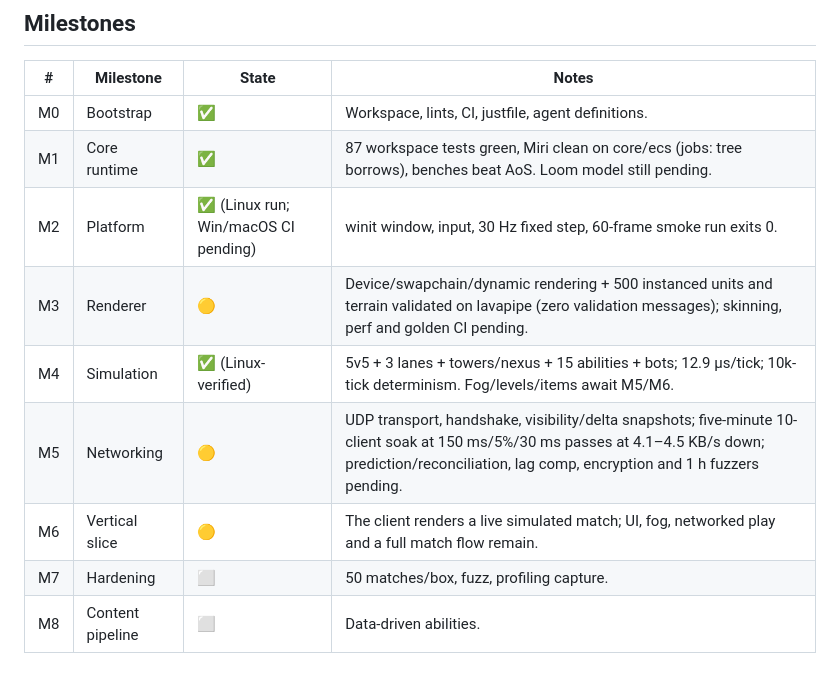
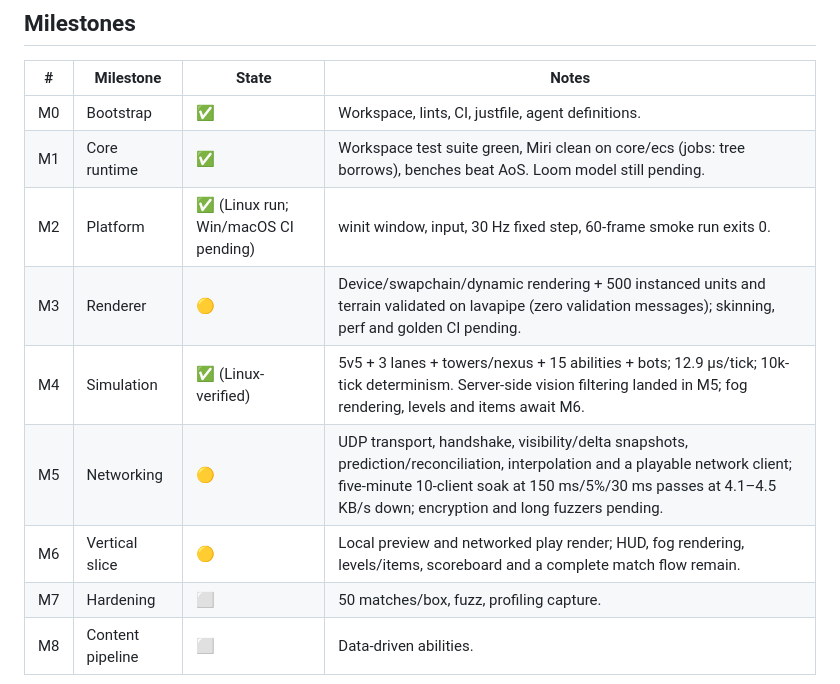
Before and after one commit to JakeGT/moba-engine, a Markdown page: docs/status.md, the part around one of its changes. Drawn GitHub-style.

```diff
--- a/docs/status.md
+++ b/docs/status.md
@@ -7,12 +7,12 @@ Last updated: 2026-10-17 (round 1 of the build).
 | # | Milestone | State | Notes |
 |---|---|---|---|
 | M0 | Bootstrap | ✅ | Workspace, lints, CI, justfile, agent definitions. |
-| M1 | Core runtime | ✅ | 87 workspace tests green, Miri clean on core/ecs (jobs: tree borrows), benches beat AoS. Loom model still pending. |
+| M1 | Core runtime | ✅ | Workspace test suite green, Miri clean on core/ecs (jobs: tree borrows), benches beat AoS. Loom model still pending. |
 | M2 | Platform | ✅ (Linux run; Win/macOS CI pending) | winit window, input, 30 Hz fixed step, 60-frame smoke run exits 0. |
 | M3 | Renderer | 🟡 | Device/swapchain/dynamic rendering + 500 instanced units and terrain validated on lavapipe (zero validation messages); skinning, perf and golden CI pending. |
-| M4 | Simulation | ✅ (Linux-verified) | 5v5 + 3 lanes + towers/nexus + 15 abilities + bots; 12.9 µs/tick; 10k-tick determinism. Fog/levels/items await M5/M6. |
-| M5 | Networking | 🟡 | UDP transport, handshake, visibility/delta snapshots; five-minute 10-client soak at 150 ms/5%/30 ms passes at 4.1–4.5 KB/s down; prediction/reconciliation, lag comp, encryption and 1 h fuzzers pending. |
-| M6 | Vertical slice | 🟡 | The client renders a live simulated match; UI, fog, networked play and a full match flow remain. |
+| M4 | Simulation | ✅ (Linux-verified) | 5v5 + 3 lanes + towers/nexus + 15 abilities + bots; 12.9 µs/tick; 10k-tick determinism. Server-side vision filtering landed in M5; fog rendering, levels and items await M6. |
+| M5 | Networking | 🟡 | UDP transport, handshake, visibility/delta snapshots, prediction/reconciliation, interpolation and a playable network client; five-minute 10-client soak at 150 ms/5%/30 ms passes at 4.1–4.5 KB/s down; encryption and long fuzzers pending. |
+| M6 | Vertical slice | 🟡 | Local preview and networked play render; HUD, fog rendering, levels/items, scoreboard and a complete match flow remain. |
 | M7 | Hardening | ⬜ | 50 matches/box, fuzz, profiling capture. |
 | M8 | Content pipeline | ⬜ | Data-driven abilities. |
 
```
Also changed, not shown: other parts of docs/status.md (+20 -11 lines), docs/tasks/0005-networking.md (+42 -5 lines), docs/images/m5-network-client.png (added), 12 other files.
